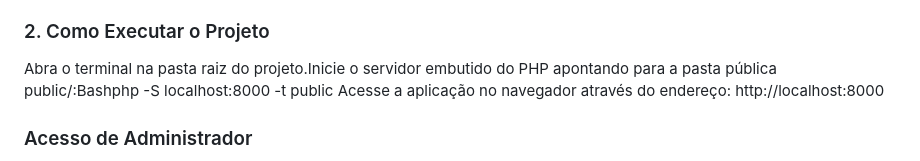
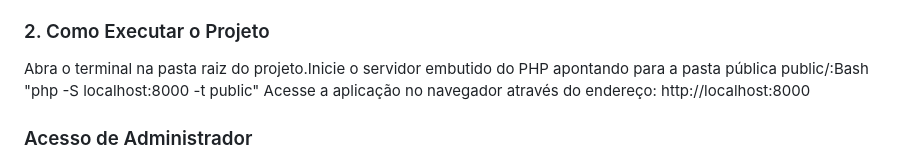
Before and after one commit to Edilson24/web-build-projects, a Markdown page: Gestão-Usuarios/README.md, the part around the change. Drawn GitHub-style.

Commit message:
Update README with project details and instructions

```diff
--- a/Gestão-Usuarios/README.md
+++ b/Gestão-Usuarios/README.md
@@ -23,7 +23,7 @@ define('DB_PASS', '');
 
 ### 2. Como Executar o Projeto
 
-Abra o terminal na pasta raiz do projeto.Inicie o servidor embutido do PHP apontando para a pasta pública public/:Bashphp -S localhost:8000 -t public
+Abra o terminal na pasta raiz do projeto.Inicie o servidor embutido do PHP apontando para a pasta pública public/:Bash "php -S localhost:8000 -t public"
 Acesse a aplicação no navegador através do endereço: http://localhost:8000
 ### Acesso de Administrador
 Para conceder permissões administrativas a uma conta registada, execute o seguinte comando no MySQL alterando o id para o ID do utilizador desejado:SQLUPDATE usuarios SET tipo_perfil = 'admin' WHERE id = 1;
```
